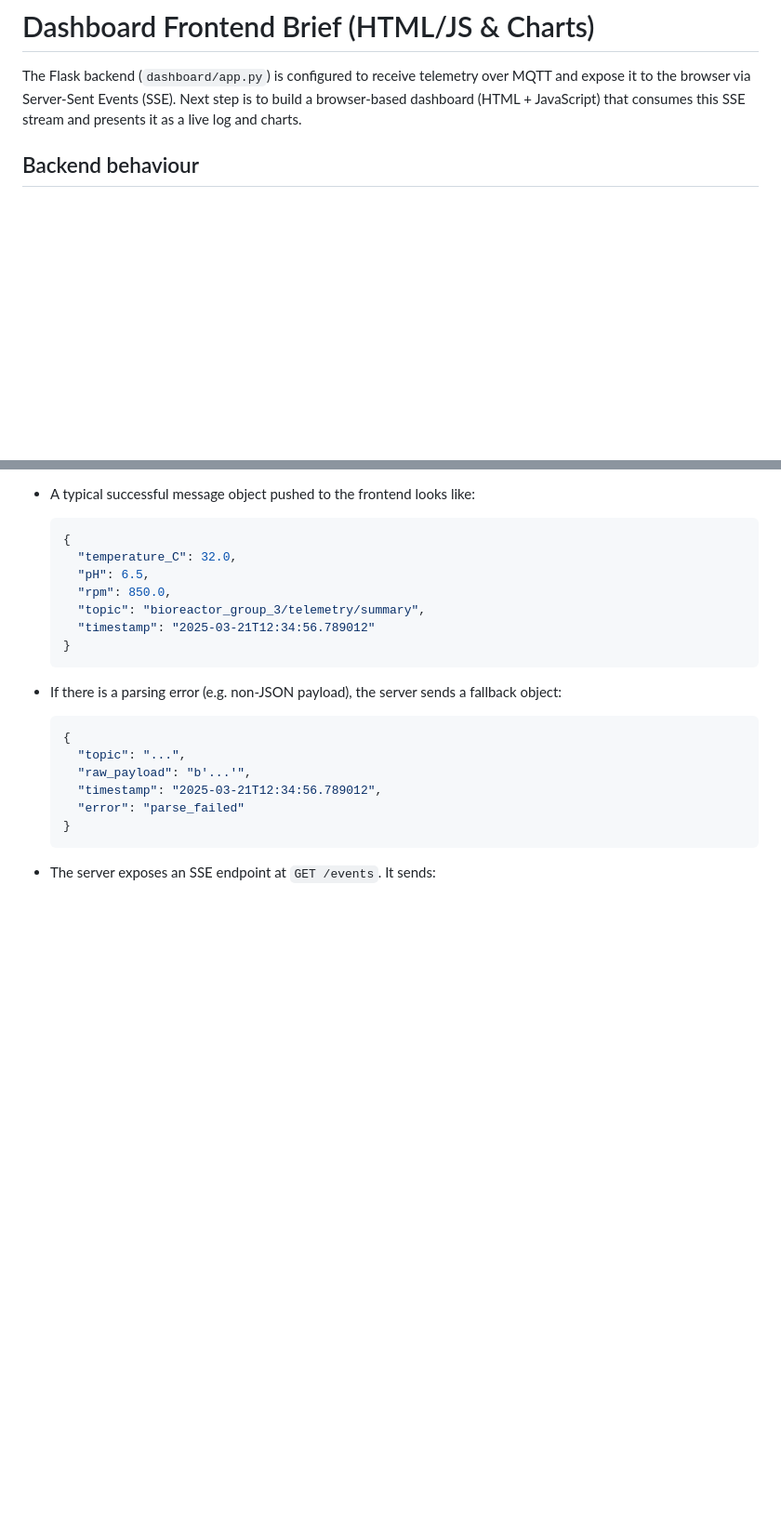
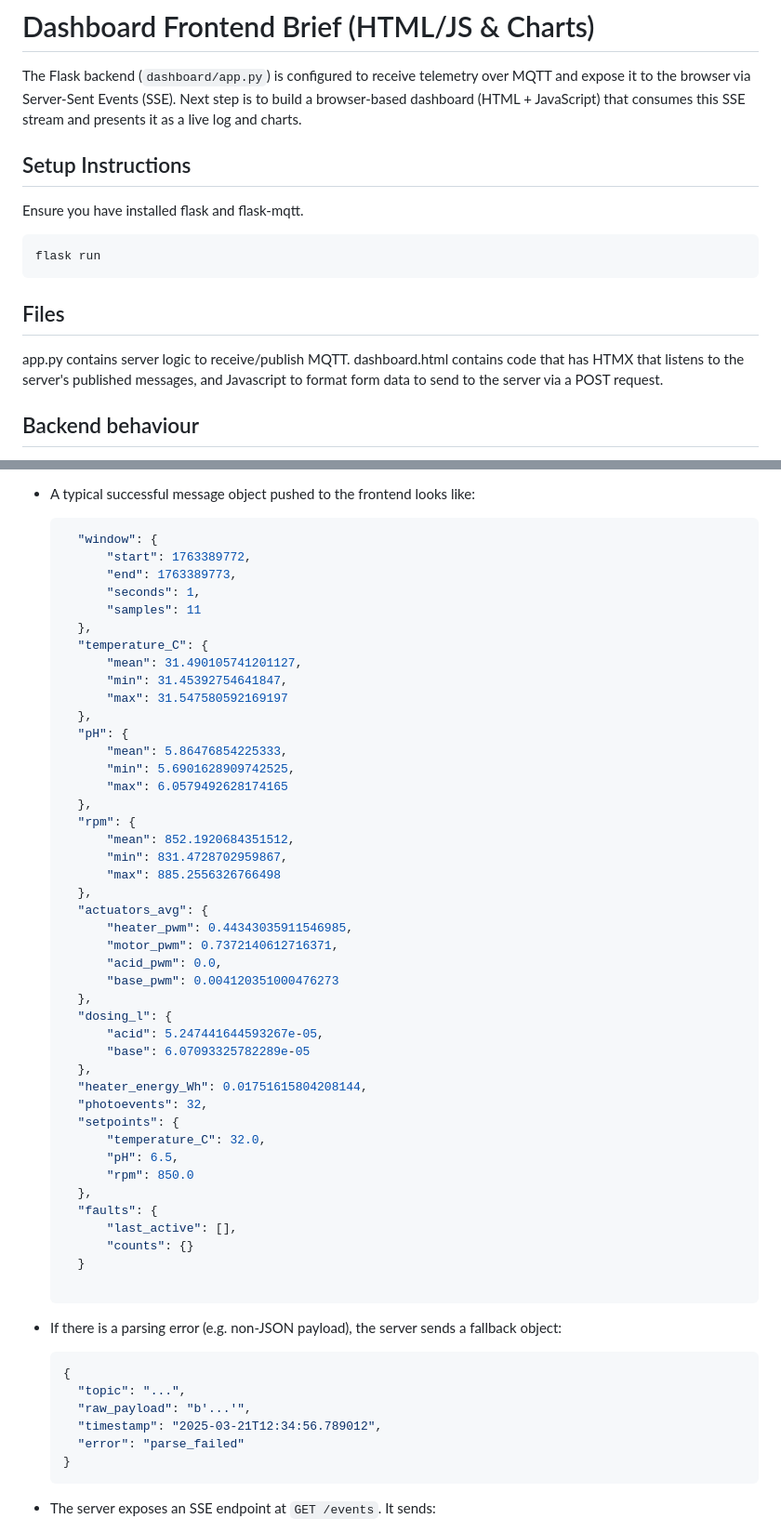
Before and after one commit to merchyaqua/engf0001, a Markdown page: dashboard/DASHBOARD_FRONTEND_BRIEF.md, 2 parts joined by grey strips. Shown: that part at 93% size. GitHub-like rendering; blank space fills up the shorter version.

Commit message:
brief update

````diff
--- a/dashboard/DASHBOARD_FRONTEND_BRIEF.md
+++ b/dashboard/DASHBOARD_FRONTEND_BRIEF.md
@@ -1,6 +1,17 @@
 # Dashboard Frontend Brief (HTML/JS & Charts)
 
 The Flask backend (`dashboard/app.py`) is configured to receive telemetry over MQTT and expose it to the browser via Server-Sent Events (SSE). Next step is to build a browser-based dashboard (HTML + JavaScript) that consumes this SSE stream and presents it as a live log and charts.
+
+## Setup Instructions
+Ensure you have installed flask and flask-mqtt.
+
+```bash
+flask run
+```
+## Files
+app.py contains server logic to receive/publish MQTT.
+dashboard.html contains code that has HTMX that listens to the server's published messages, and Javascript to format form data to send to the server via a POST request.
+
 
 ## Backend behaviour
 
@@ -110,13 +121,49 @@ The Flask backend (`dashboard/app.py`) is configured to receive telemetry over M
 - A typical successful message object pushed to the frontend looks like:
 
   ```json
-  {
-    "temperature_C": 32.0,
-    "pH": 6.5,
-    "rpm": 850.0,
-    "topic": "bioreactor_group_3/telemetry/summary",
-    "timestamp": "2025-03-21T12:34:56.789012"
-  }
+    "window": {
+        "start": 1763389772,
+        "end": 1763389773,
+        "seconds": 1,
+        "samples": 11
+    },
+    "temperature_C": {
+        "mean": 31.490105741201127,
+        "min": 31.45392754641847,
+        "max": 31.547580592169197
+    },
+    "pH": {
+        "mean": 5.86476854225333,
+        "min": 5.6901628909742525,
+        "max": 6.0579492628174165
+    },
+    "rpm": {
+        "mean": 852.1920684351512,
+        "min": 831.4728702959867,
+        "max": 885.2556326766498
+    },
+    "actuators_avg": {
+        "heater_pwm": 0.44343035911546985,
+        "motor_pwm": 0.7372140612716371,
+        "acid_pwm": 0.0,
+        "base_pwm": 0.004120351000476273
+    },
+    "dosing_l": {
+        "acid": 5.247441644593267e-05,
+        "base": 6.07093325782289e-05
+    },
+    "heater_energy_Wh": 0.01751615804208144,
+    "photoevents": 32,
+    "setpoints": {
+        "temperature_C": 32.0,
+        "pH": 6.5,
+        "rpm": 850.0
+    },
+    "faults": {
+        "last_active": [],
+        "counts": {}
+    }
+
   ```
 
 - If there is a parsing error (e.g. non-JSON payload), the server sends a fallback object:
````
